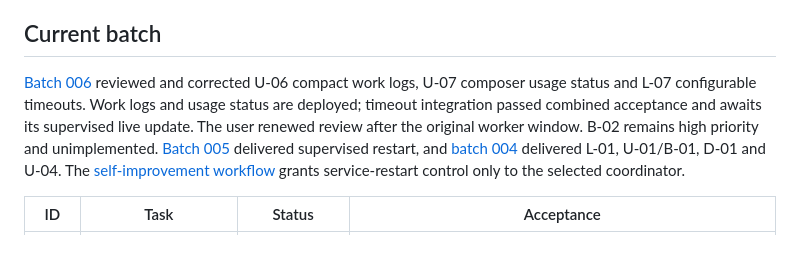
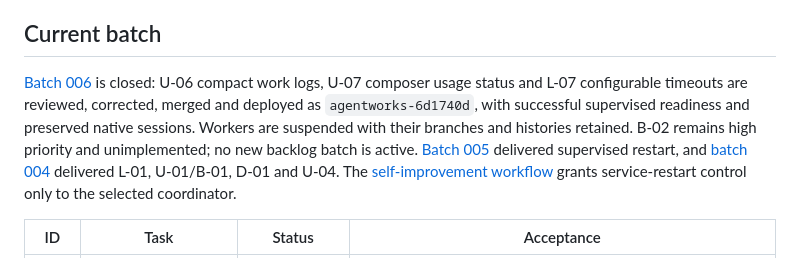
Before and after one commit to n3fariox/agentworks, a Markdown page: work/BACKLOG.md, the part around the change. Drawn GitHub-style.

```diff
--- a/work/BACKLOG.md
+++ b/work/BACKLOG.md
@@ -4,7 +4,7 @@ This board distinguishes delivered behavior from the older architecture proposal
 
 ## Current batch
 
-[Batch 006](batches/006-session-usability.md) reviewed and corrected U-06 compact work logs, U-07 composer usage status and L-07 configurable timeouts. Work logs and usage status are deployed; timeout integration passed combined acceptance and awaits its supervised live update. The user renewed review after the original worker window. B-02 remains high priority and unimplemented. [Batch 005](batches/005-service-restart.md) delivered supervised restart, and [batch 004](batches/004-overnight.md) delivered L-01, U-01/B-01, D-01 and U-04. The [self-improvement workflow](SELF-IMPROVEMENT.md) grants service-restart control only to the selected coordinator.
+[Batch 006](batches/006-session-usability.md) is closed: U-06 compact work logs, U-07 composer usage status and L-07 configurable timeouts are reviewed, corrected, merged and deployed as `agentworks-6d1740d`, with successful supervised readiness and preserved native sessions. Workers are suspended with their branches and histories retained. B-02 remains high priority and unimplemented; no new backlog batch is active. [Batch 005](batches/005-service-restart.md) delivered supervised restart, and [batch 004](batches/004-overnight.md) delivered L-01, U-01/B-01, D-01 and U-04. The [self-improvement workflow](SELF-IMPROVEMENT.md) grants service-restart control only to the selected coordinator.
 
 | ID | Task | Status | Acceptance |
 | --- | --- | --- | --- |
```
Also changed, not shown: work/batches/006-session-usability.md (+8 -0 lines).
